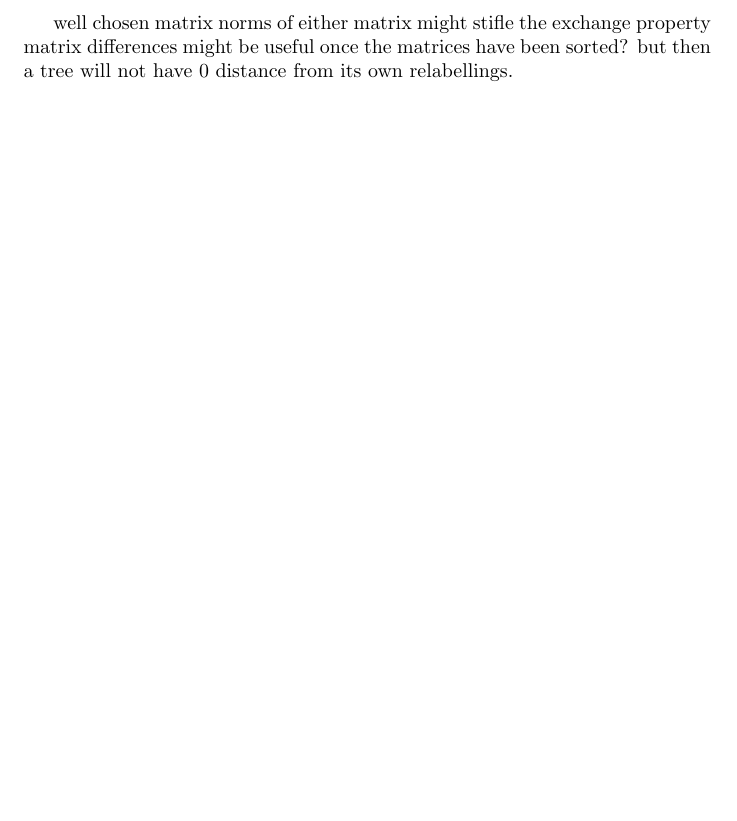
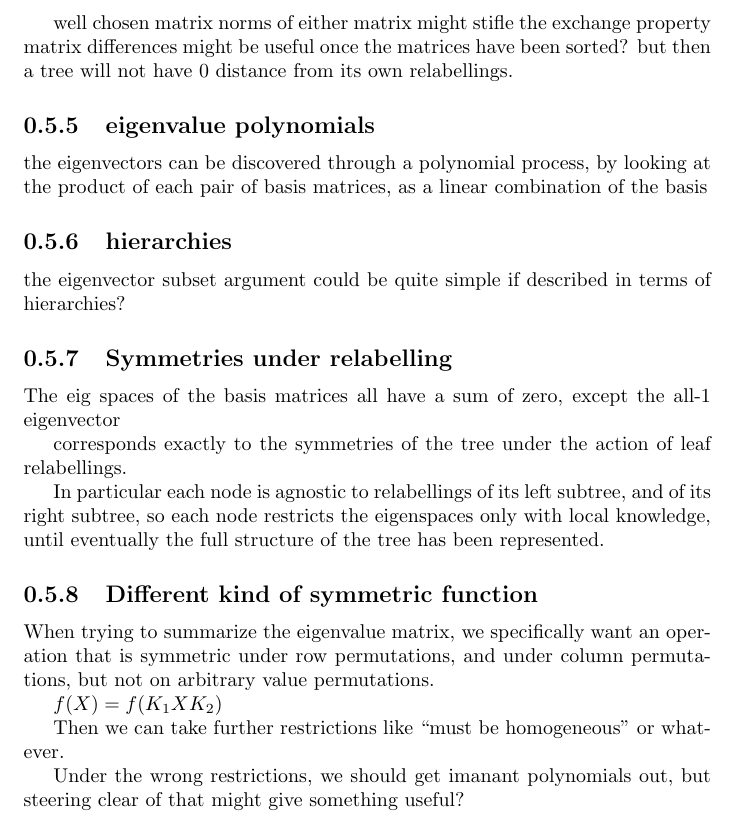
Before and after one commit to spiveeworks/treeshapes, a LaTeX document (report.tex): part of page 11 of 11, cut so that both start at the same text, the shorter picture padded with empty space. Compiled offline with pdfLaTeX.

Commit message:
meeting 3

```diff
--- a/report.tex
+++ b/report.tex
@@ -674,4 +674,41 @@ well chosen matrix norms of either matrix might stifle the exchange property
 matrix differences might be useful once the matrices have been sorted? but then
 a tree will not have 0 distance from its own relabellings.
 
+\subsection{eigenvalue polynomials}
+
+the eigenvectors can be discovered through a polynomial process, by looking at
+the product of each pair of basis matrices, as a linear combination of the
+basis
+
+\subsection{hierarchies}
+
+the eigenvector subset argument could be quite simple if described in terms of
+hierarchies?
+
+\subsection{Symmetries under relabelling}
+
+The eig spaces of the basis matrices all have a sum of zero, except the all-1
+eigenvector
+
+corresponds exactly to the symmetries of the tree under the action of leaf
+relabellings.
+
+In particular each node is agnostic to relabellings of its left subtree, and of
+its right subtree, so each node restricts the eigenspaces only with local
+knowledge, until eventually the full structure of the tree has been
+represented.
+
+\subsection{Different kind of symmetric function}
+
+When trying to summarize the eigenvalue matrix, we specifically want an
+operation that is symmetric under row permutations, and under column
+permutations, but not on arbitrary value permutations.
+
+$f(X) = f(K_1XK_2)$
+
+Then we can take further restrictions like ``must be homogeneous'' or whatever.
+
+Under the wrong restrictions, we should get imanant polynomials out, but
+steering clear of that might give something useful?
+
 \end{document}
```
